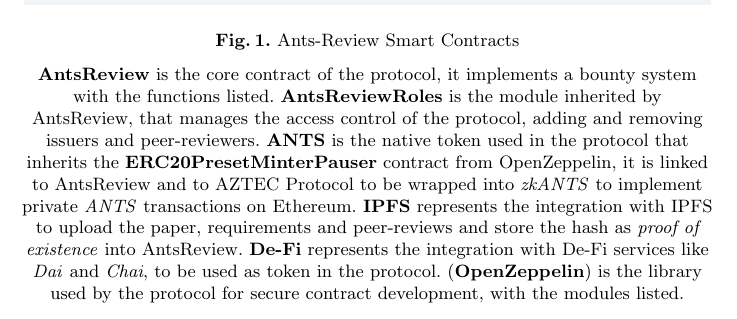
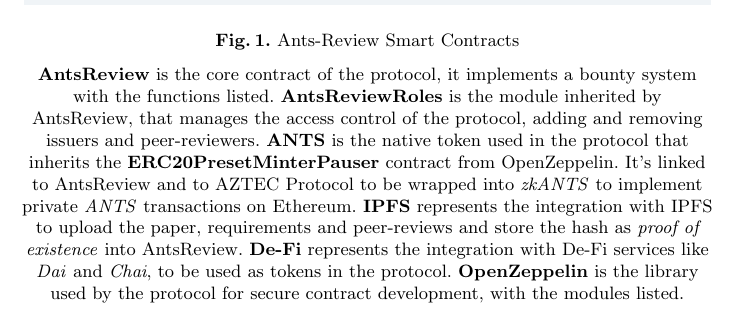
Before and after one commit to biancasama/Springer_LNCS_paper, a LaTeX paper (paper-v1.tex): part of page 7 of 14, cut so that both start at the same text. Compiled offline with pdfLaTeX.

Commit message:
update fig. 1 description

```diff
--- a/paper-v1.tex
+++ b/paper-v1.tex
@@ -105,9 +105,10 @@
 \small
 \textbf{AntsReview} is the core contract of the protocol, it implements a bounty system with the functions listed.
 \textbf{AntsReviewRoles} is the module inherited by AntsReview, that manages the access control of the protocol, adding and removing issuers and peer-reviewers.
-\textbf{ANTS} is the native token used in the protocol that inherits the \textbf{ERC20PresetMinterPauser} contract from OpenZeppelin, it is linked to AntsReview and to AZTEC Protocol to be wrapped into \emph{zkANTS} to implement private \emph{ANTS} transactions on Ethereum.
+\textbf{ANTS} is the native token used in the protocol that inherits the \textbf{ERC20PresetMinterPauser} contract from OpenZeppelin. It's linked to AntsReview and to AZTEC Protocol to be wrapped into \emph{zkANTS} to implement private \emph{ANTS} transactions on Ethereum.
 \textbf{IPFS} represents the integration with IPFS to upload the paper, requirements and peer-reviews and store the hash as \emph{proof of existence} into AntsReview.
-\textbf{De-Fi} represents the integration with De-Fi services like \emph{Dai} and \emph{Chai}, to be used as token in the protocol. (\textbf{OpenZeppelin}) is the library used by the protocol for secure contract development, with the modules listed.
+\textbf{De-Fi} represents the integration with De-Fi services like \emph{Dai} and \emph{Chai}, to be used as tokens in the protocol.
+\textbf{OpenZeppelin} is the library used by the protocol for secure contract development, with the modules listed.
 \end{figure}
 
 In the following sections we describe the architecture of the system and its building blocks.
```
